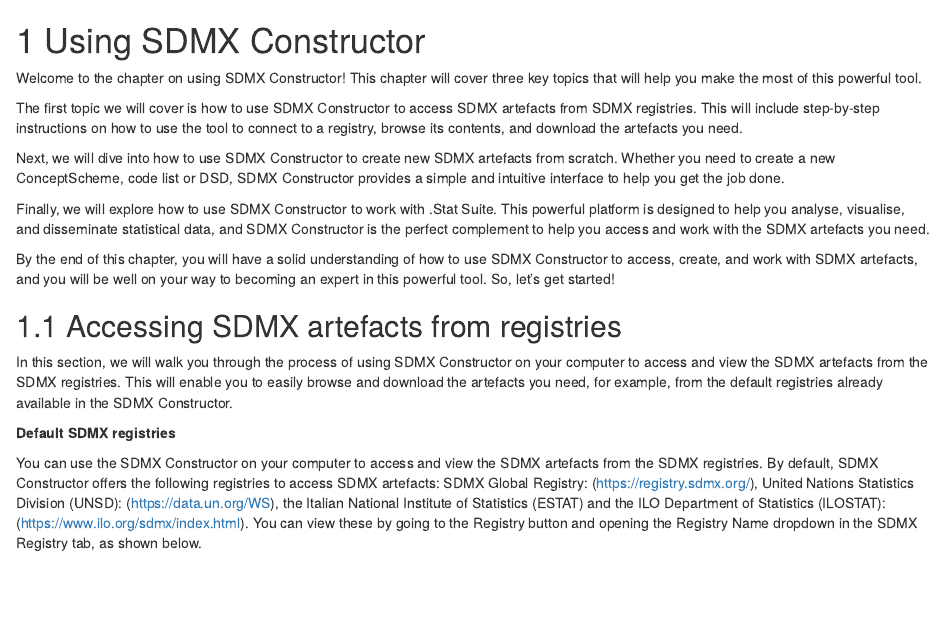
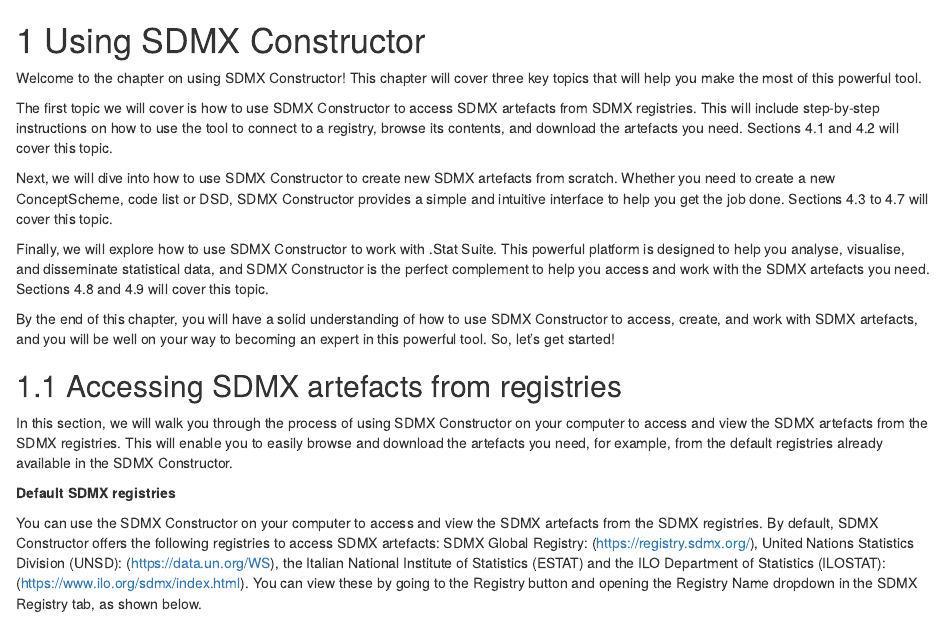
Before and after one commit to dingshutong/sdmxc, an R Markdown document (04-using-sdmx-constructor.Rmd): the page in a window 1100 px wide, from its top. Rendered offline with R 4.5, knitr and Pandoc, with nearby package versions; drawn as R Markdown's standard HTML page in place of the format the file asks for.

Commit message:
Minor changes in the text in Chapter 4

```diff
--- a/04-using-sdmx-constructor.Rmd
+++ b/04-using-sdmx-constructor.Rmd
@@ -2,11 +2,11 @@
 
 Welcome to the chapter on using SDMX Constructor! This chapter will cover three key topics that will help you make the most of this powerful tool.
 
-The first topic we will cover is how to use SDMX Constructor to access SDMX artefacts from SDMX registries. This will include step-by-step instructions on how to use the tool to connect to a registry, browse its contents, and download the artefacts you need.
+The first topic we will cover is how to use SDMX Constructor to access SDMX artefacts from SDMX registries. This will include step-by-step instructions on how to use the tool to connect to a registry, browse its contents, and download the artefacts you need. Sections 4.1 and 4.2 will cover this topic.
 
-Next, we will dive into how to use SDMX Constructor to create new SDMX artefacts from scratch. Whether you need to create a new ConceptScheme, code list or DSD, SDMX Constructor provides a simple and intuitive interface to help you get the job done.
+Next, we will dive into how to use SDMX Constructor to create new SDMX artefacts from scratch. Whether you need to create a new ConceptScheme, code list or DSD, SDMX Constructor provides a simple and intuitive interface to help you get the job done. Sections 4.3 to 4.7 will cover this topic.
 
-Finally, we will explore how to use SDMX Constructor to work with .Stat Suite. This powerful platform is designed to help you analyse, visualise, and disseminate statistical data, and SDMX Constructor is the perfect complement to help you access and work with the SDMX artefacts you need.
+Finally, we will explore how to use SDMX Constructor to work with .Stat Suite. This powerful platform is designed to help you analyse, visualise, and disseminate statistical data, and SDMX Constructor is the perfect complement to help you access and work with the SDMX artefacts you need. Sections 4.8 and 4.9 will cover this topic.
 
 By the end of this chapter, you will have a solid understanding of how to use SDMX Constructor to access, create, and work with SDMX artefacts, and you will be well on your way to becoming an expert in this powerful tool. So, let's get started!
 
```
Also changed, not shown: docs/pdf_filename.tex, docs/search_index.json, 34 other files.
